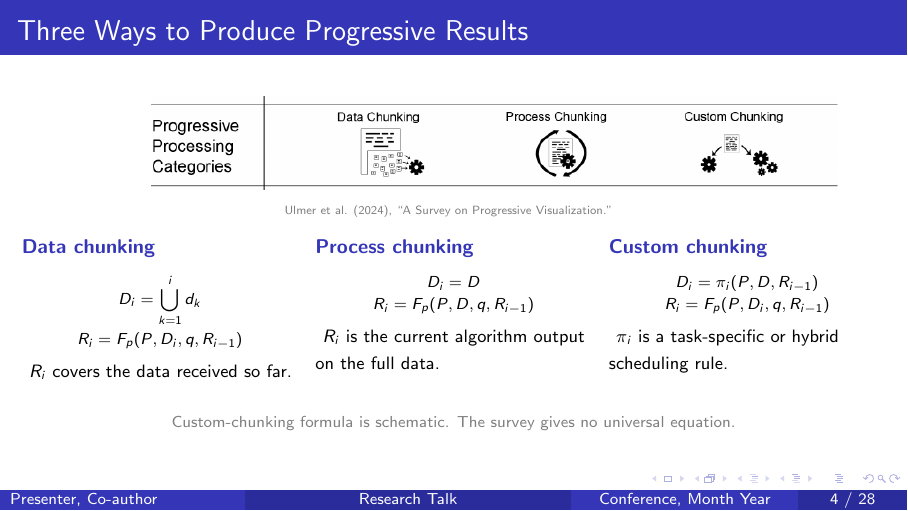
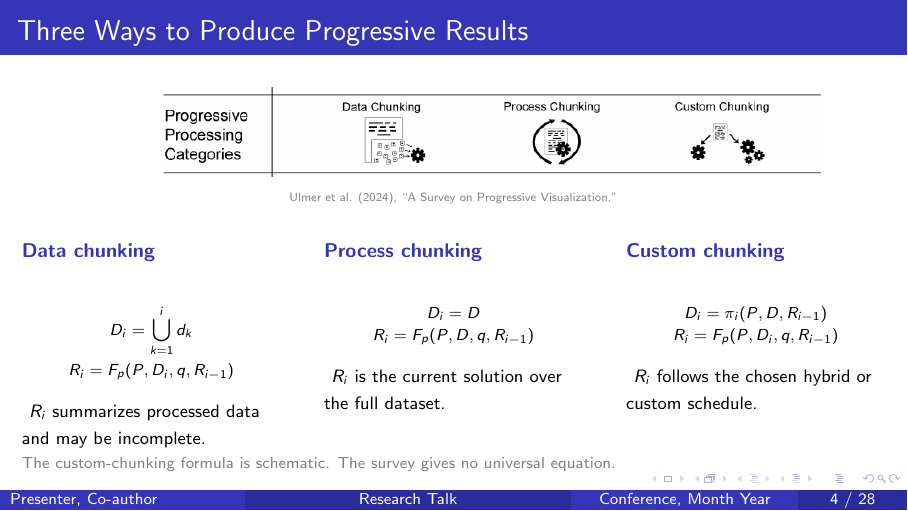
Before and after one commit to yaojunhe123/VA2, LaTeX slides (academic_two_papers_beamer_template.tex): page 4 of 28. Compiled offline with pdfLaTeX.

Commit message:
Align chunking formulas and center PPC figure

```diff
--- a/academic_two_papers_beamer_template.tex
+++ b/academic_two_papers_beamer_template.tex
@@ -141,44 +141,51 @@
 
 % Review slide 2 of 6
 \begin{frame}{Three Ways to Produce Progressive Results}
-  \centering
-  \includegraphics[width=0.94\textwidth]{assets/ulmer-ppc-row.png}\\[-0.1em]
-  {\tiny\textcolor{gray}{Ulmer et al. (2024), ``A Survey on Progressive Visualization.''}}
+  \begin{center}
+    \includegraphics[width=0.90\textwidth]{assets/ulmer-ppc-row.png}\\[-0.1em]
+    {\tiny\textcolor{gray}{Ulmer et al. (2024), ``A Survey on Progressive Visualization.''}}
+  \end{center}
   \vspace{0.35em}
   \begin{columns}[T,onlytextwidth]
-    \begin{column}{0.32\textwidth}
+    \begin{column}{0.30\textwidth}
+      \raggedright
       {\small\bfseries\color{ConferenceBlue}Data chunking\par}
-      {\scriptsize\[
+      \vspace{0.2em}
+      {\centering\scriptsize\[
         \begin{gathered}
           D_i=\bigcup_{k=1}^{i}d_k\\[-0.15em]
           R_i=F_p(P,D_i,q,R_{i-1})
         \end{gathered}
       \]}
-      {\footnotesize $R_i$ covers the data received so far.}
+      {\footnotesize $R_i$ summarizes processed data and may be incomplete.}
     \end{column}
-    \begin{column}{0.32\textwidth}
+    \begin{column}{0.30\textwidth}
+      \raggedright
       {\small\bfseries\color{ConferenceBlue}Process chunking\par}
-      {\scriptsize\[
+      \vspace{0.2em}
+      {\centering\scriptsize\[
         \begin{gathered}
           D_i=D\\[-0.15em]
           R_i=F_p(P,D,q,R_{i-1})
         \end{gathered}
       \]}
-      {\footnotesize $R_i$ is the current algorithm output on the full data.}
+      {\footnotesize $R_i$ is the current solution over the full dataset.}
     \end{column}
-    \begin{column}{0.32\textwidth}
+    \begin{column}{0.30\textwidth}
+      \raggedright
       {\small\bfseries\color{ConferenceBlue}Custom chunking\par}
-      {\scriptsize\[
+      \vspace{0.2em}
+      {\centering\scriptsize\[
         \begin{gathered}
           D_i=\pi_i(P,D,R_{i-1})\\[-0.15em]
           R_i=F_p(P,D_i,q,R_{i-1})
         \end{gathered}
       \]}
-      {\footnotesize $\pi_i$ is a task-specific or hybrid scheduling rule.}
+      {\footnotesize $R_i$ follows the chosen hybrid or custom schedule.}
     \end{column}
   \end{columns}
   \vfill
-  {\scriptsize\textcolor{gray}{Custom-chunking formula is schematic. The survey gives no universal equation.}}
+  {\scriptsize\textcolor{gray}{The custom-chunking formula is schematic. The survey gives no universal equation.}}
 \end{frame}
 
 % Review slide 3 of 6
```
Also changed, not shown: academic_two_papers_beamer_template_blue.pdf.
